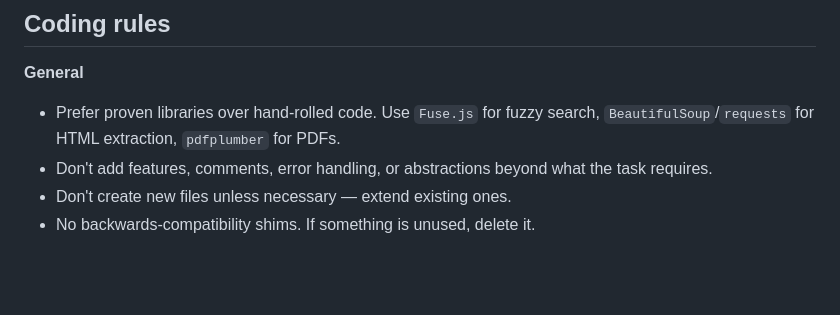
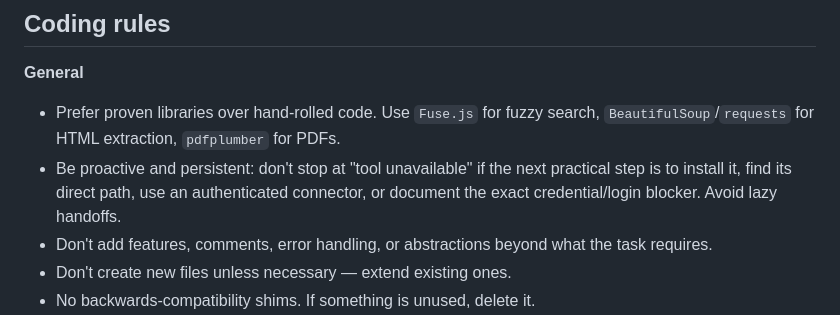
Before and after one commit to stop-excuses/nutrilife, a Markdown page: AGENTS.md, the part around the change. Rendered like a GitHub page; blank space fills up the shorter version.

Commit message:
Document proactive tool handling

```diff
--- a/AGENTS.md
+++ b/AGENTS.md
@@ -85,6 +85,7 @@ update_i18n.py            Initial setup of data-i18n attributes across all HTML
 
 **General**
 - Prefer proven libraries over hand-rolled code. Use `Fuse.js` for fuzzy search, `BeautifulSoup`/`requests` for HTML extraction, `pdfplumber` for PDFs.
+- Be proactive and persistent: don't stop at "tool unavailable" if the next practical step is to install it, find its direct path, use an authenticated connector, or document the exact credential/login blocker. Avoid lazy handoffs.
 - Don't add features, comments, error handling, or abstractions beyond what the task requires.
 - Don't create new files unless necessary — extend existing ones.
 - No backwards-compatibility shims. If something is unused, delete it.
```
